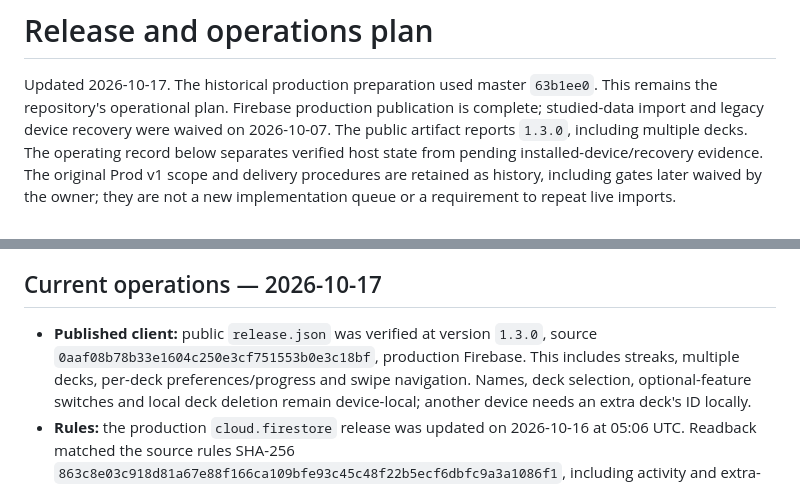
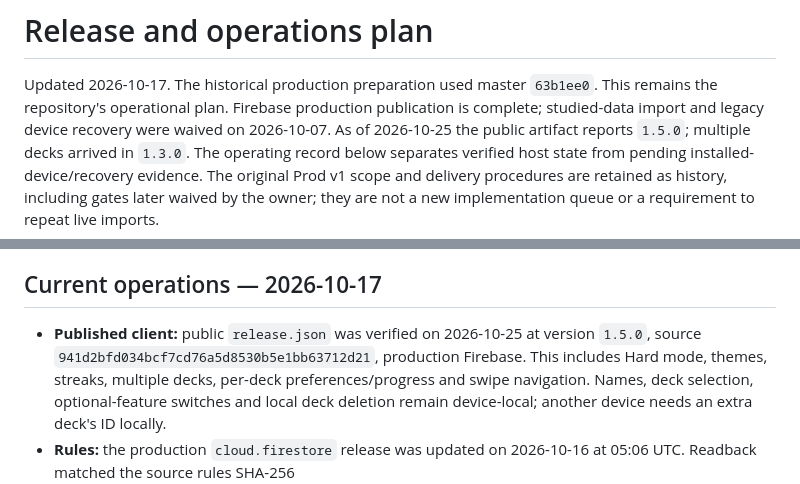
Before and after one commit to licensedsaucer9-web/ls9-flashcards, a Markdown page: docs/firebase-rollout-plan.md, 2 parts joined by grey strips. Drawn GitHub-style.

```diff
--- a/docs/firebase-rollout-plan.md
+++ b/docs/firebase-rollout-plan.md
@@ -3,7 +3,7 @@
 Updated 2026-10-17. The historical production preparation used master `63b1ee0`.
 This remains the repository's operational plan. Firebase production publication
 is complete; studied-data import and legacy device recovery were waived on
-2026-10-07. The public artifact reports `1.3.0`, including multiple decks.
+2026-10-07. As of 2026-10-25 the public artifact reports `1.5.0`; multiple decks arrived in `1.3.0`.
 The operating record below separates verified host state from pending
 installed-device/recovery evidence. The original Prod v1 scope and delivery
 procedures are retained as history, including gates later waived by the owner;
@@ -61,9 +61,9 @@ of legacy progress recovery. See the [retirement record](rename.md#old-site-reti
 
 ## Current operations — 2026-10-17
 
-- **Published client:** public `release.json` was verified at version `1.3.0`,
-  source `0aaf08b78b33e1604c250e3cf751553b0e3c18bf`, production Firebase.
-  This includes streaks, multiple decks, per-deck preferences/progress and swipe
+- **Published client:** public `release.json` was verified on 2026-10-25 at version `1.5.0`,
+  source `941d2bfd034bcf7cd76a5d8530b5e1bb63712d21`, production Firebase.
+  This includes Hard mode, themes, streaks, multiple decks, per-deck preferences/progress and swipe
   navigation. Names, deck selection, optional-feature switches and local deck
   deletion remain device-local; another device needs an extra deck's ID locally.
 - **Rules:** the production `cloud.firestore` release was updated on
```
Also changed, not shown: README.md (+1 -1 lines), docs/firebase-setup.md (+4 -1 lines).
